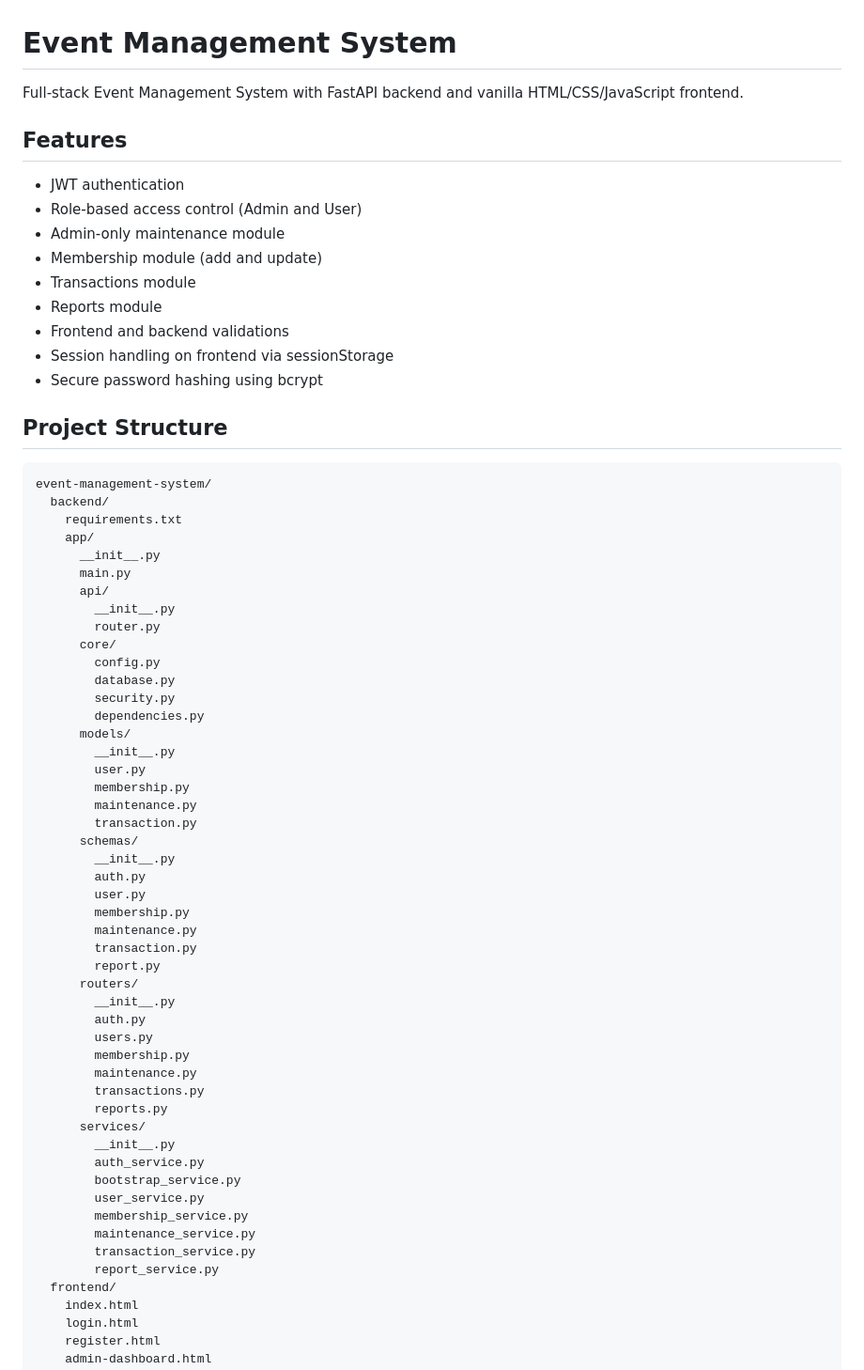
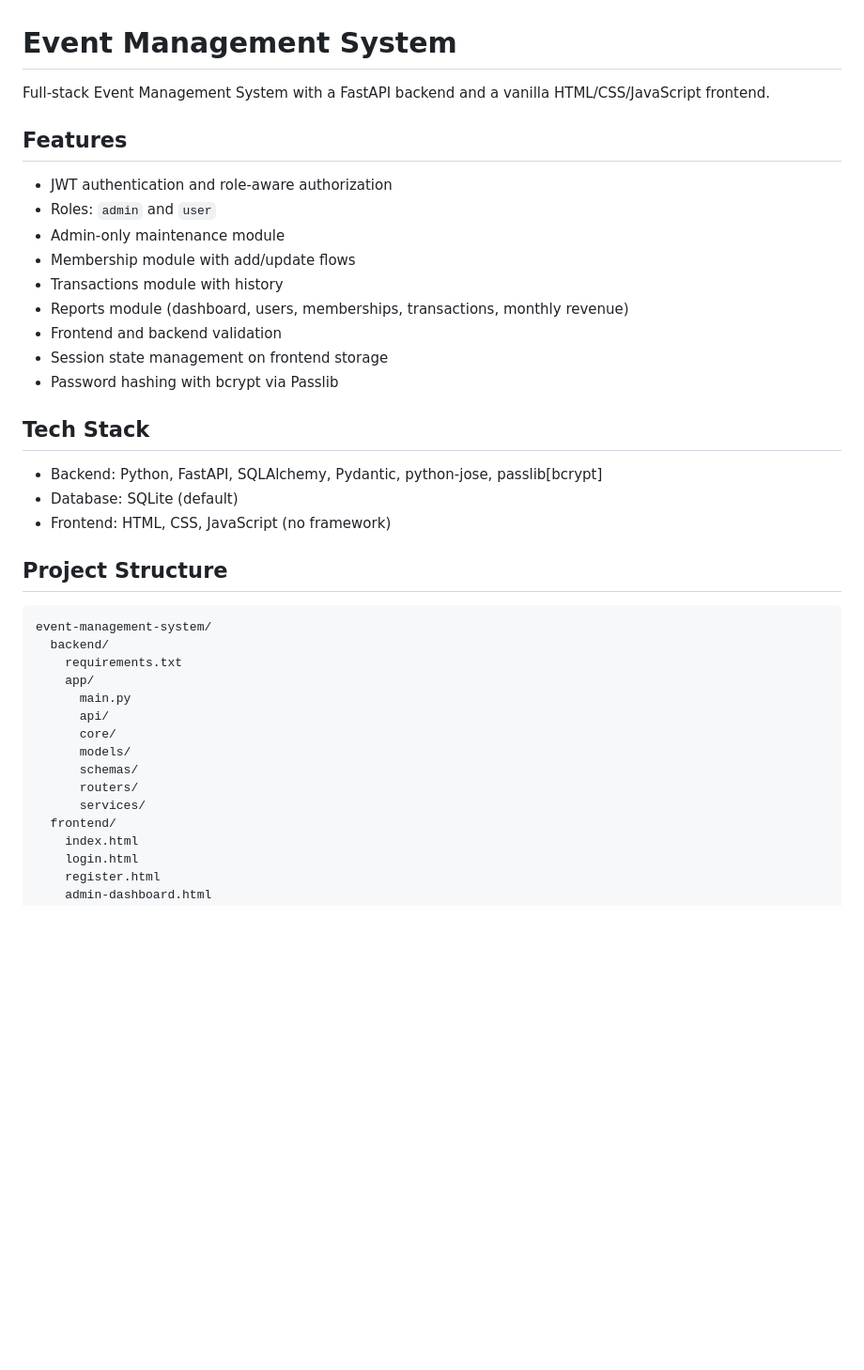
Before and after one commit to UmangBhasin/Technical-management-, a Markdown page: README.md, the part around one of its changes. Shown at 94% size. Rendered like a GitHub page; blank space fills up the shorter version.

Commit message:
docs: complete and update README

```diff
--- a/README.md
+++ b/README.md
@@ -1,18 +1,24 @@
 # Event Management System
 
-Full-stack Event Management System with FastAPI backend and vanilla HTML/CSS/JavaScript frontend.
+Full-stack Event Management System with a FastAPI backend and a vanilla HTML/CSS/JavaScript frontend.
 
 ## Features
 
-- JWT authentication
-- Role-based access control (Admin and User)
+- JWT authentication and role-aware authorization
+- Roles: `admin` and `user`
 - Admin-only maintenance module
-- Membership module (add and update)
-- Transactions module
-- Reports module
-- Frontend and backend validations
-- Session handling on frontend via sessionStorage
-- Secure password hashing using bcrypt
+- Membership module with add/update flows
+- Transactions module with history
+- Reports module (dashboard, users, memberships, transactions, monthly revenue)
+- Frontend and backend validation
+- Session state management on frontend storage
+- Password hashing with bcrypt via Passlib
+
+## Tech Stack
+
+- Backend: Python, FastAPI, SQLAlchemy, Pydantic, python-jose, passlib[bcrypt]
+- Database: SQLite (default)
+- Frontend: HTML, CSS, JavaScript (no framework)
 
 ## Project Structure
 
@@ -21,47 +27,13 @@ event-management-system/
   backend/
     requirements.txt
     app/
-      __init__.py
       main.py
       api/
-        __init__.py
-        router.py
       core/
-        config.py
-        database.py
-        security.py
-        dependencies.py
       models/
-        __init__.py
-        user.py
-        membership.py
-        maintenance.py
-        transaction.py
       schemas/
-        __init__.py
-        auth.py
-        user.py
-        membership.py
-        maintenance.py
-        transaction.py
-        report.py
       routers/
-        __init__.py
-        auth.py
-        users.py
-        membership.py
-        maintenance.py
-        transactions.py
-        reports.py
       services/
-        __init__.py
-        auth_service.py
-        bootstrap_service.py
-        user_service.py
-        membership_service.py
-        maintenance_service.py
-        transaction_service.py
-        report_service.py
   frontend/
     index.html
     login.html
```
Also changed, not shown: other parts of README.md (+83 -79 lines).
